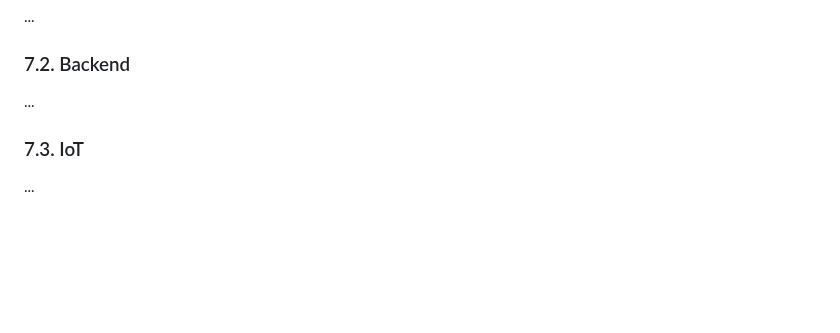
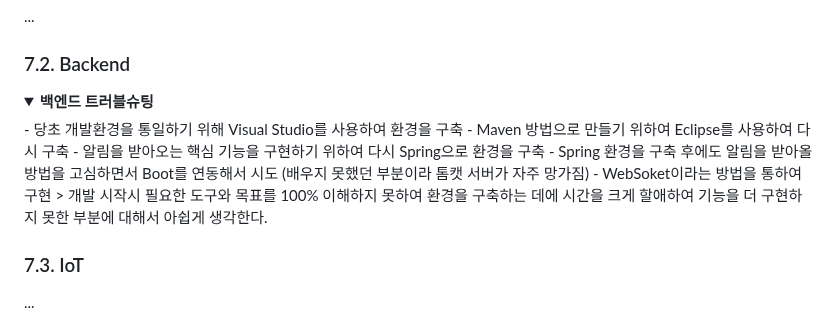
Before and after one commit to 2023-SMHRD-KDT-IOT-4/Bello, a Markdown page: README.md, the part around one of its changes. Drawn GitHub-style; folded sections open; blank space fills up the shorter version.

```diff
--- a/README.md
+++ b/README.md
@@ -175,7 +175,20 @@ https://github.com/2023-SMHRD-KDT-IOT-4/Bello/blob/e1da0f188c11406dee765539d6427
 ### 7.1. Frontend
 ...
 ### 7.2. Backend
-...
+
+<details>
+  <summary><b>백엔드 트러블슈팅</b></summary>
+    <div markdown="1">
+      - 당초 개발환경을 통일하기 위해 Visual Studio를 사용하여 환경을 구축
+      - Maven 방법으로 만들기 위하여 Eclipse를 사용하여 다시 구축
+      - 알림을 받아오는 핵심 기능을 구현하기 위하여 다시 Spring으로 환경을 구축
+      - Spring 환경을 구축 후에도 알림을 받아올 방법을 고심하면서 Boot를 연동해서 시도
+     (배우지 못했던 부분이라 톰캣 서버가 자주 망가짐)
+      - WebSoket이라는 방법을 통하여 구현
+      > 개발 시작시 필요한 도구와 목표를 100% 이해하지 못하여 환경을 구축하는 데에 시간을 크게 할애하여 기능을 더 구현하지 못한 부분에 대해서 아쉽게 생각한다.
+    </div>
+</details>
+
 ### 7.3. IoT
 ...
 ## 8. 회고 / 느낀점
```
Also changed, not shown: other parts of README.md (+1 -1 lines).
